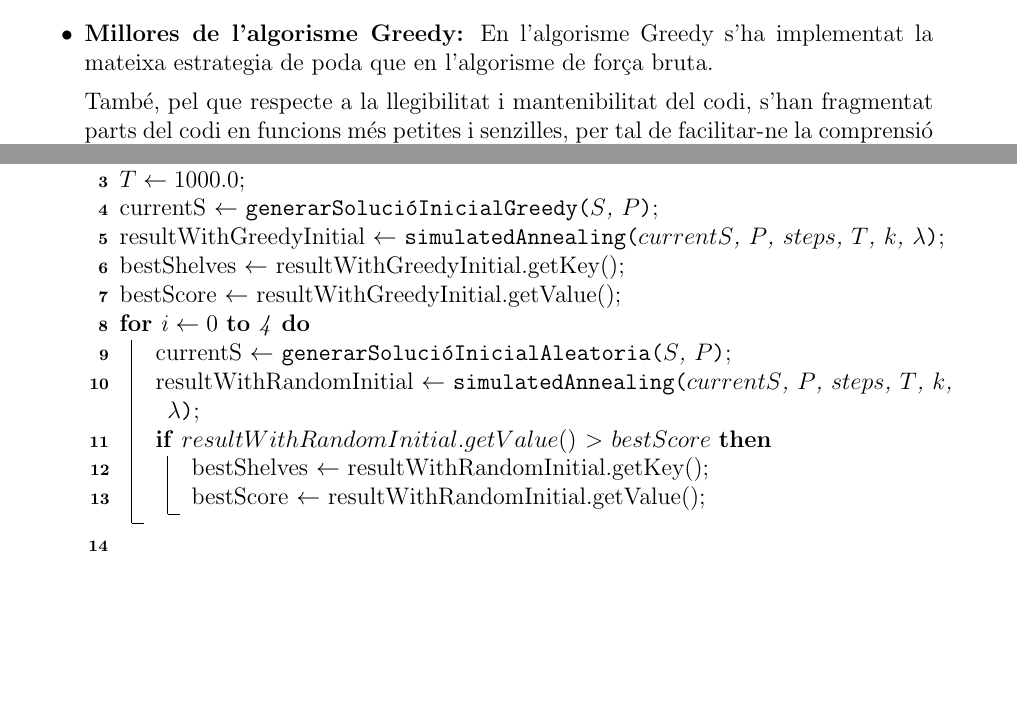
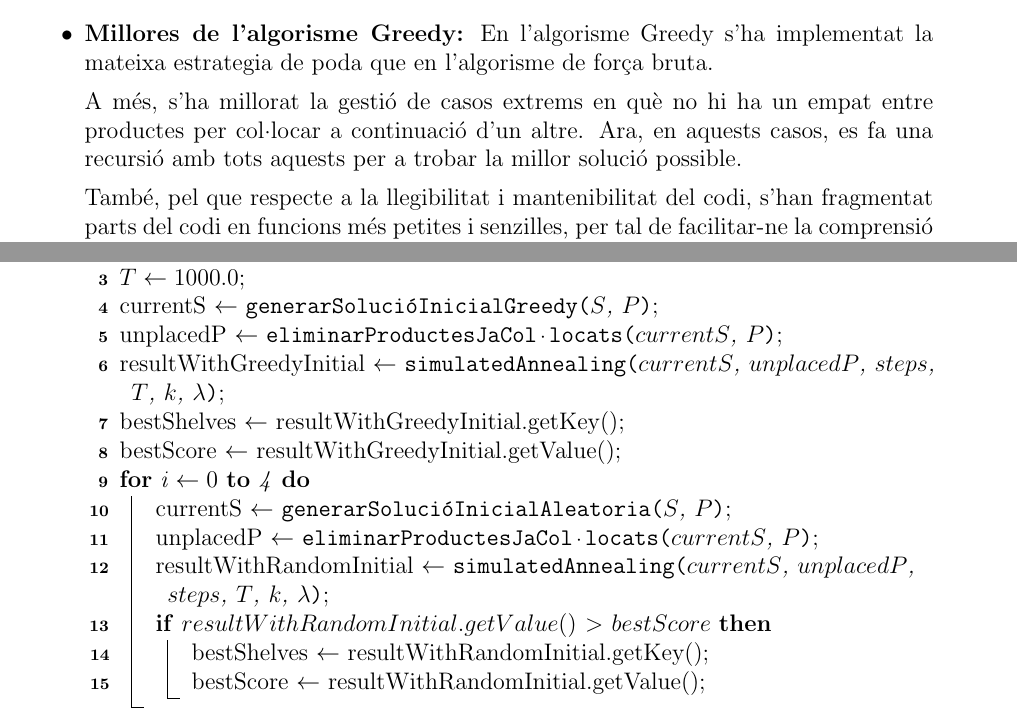
Before and after one commit to Willyllem88/PROP-2024-25, a LaTeX document (DOCS/Latex/entrega2/entrega2.tex): two parts of pages 7 and 25 of 31, joined at a grey line, cut so that both start at the same text, the shorter picture padded with empty space. Compiled offline with pdfLaTeX.

Commit message:
Improved algorithm efficiency and readability by refining the Greedy and approximation algorithms, enhancing edge case handling, and updating documentation.

```diff
--- a/DOCS/Latex/entrega2/entrega2.tex
+++ b/DOCS/Latex/entrega2/entrega2.tex
@@ -155,6 +155,8 @@ Els canvis realitzats en els algorismes de distribució de productes han estat o
 
 	\item \textbf{Millores de l'algorisme Greedy:}
 		En l'algorisme Greedy s'ha implementat la mateixa estrategia de poda que en l'algorisme de força bruta.
+
+		A més, s'ha millorat la gestió de casos extrems en què no hi ha un empat entre productes per col·locar a continuació d'un altre. Ara, en aquests casos, es fa una recursió amb tots aquests per a trobar la millor solució possible.
 
 		També, pel que respecte a la llegibilitat i mantenibilitat del codi, s'han fragmentat parts del codi en funcions més petites i senzilles, per tal de facilitar-ne la comprensió i la modificació.
 
@@ -806,6 +808,7 @@ L'algorisme d'aproximació implementat en la classe \texttt{Approximation} segue
 	\KwIn{Prestatgeries inicials $S$, productes $P$}
 	\KwOut{Distribució òptima $S^*$}
 
+	\SetKwFunction{EliminarProductesJaCollocats}{eliminarProductesJaCol·locats}
 	\SetKwFunction{GenerarSolucioInicialGreedy}{generarSolucióInicialGreedy}
 	\SetKwFunction{GenerarSolucioInicialAleatoria}{generarSolucióInicialAleatoria}
 	\SetKwFunction{CalculateTotalSimilarity}{calculateTotalSimilarity}
@@ -823,13 +826,15 @@ L'algorisme d'aproximació implementat en la classe \texttt{Approximation} segue
 	$T \leftarrow 1000.0$\;
 
 	currentS $\leftarrow$ \GenerarSolucioInicialGreedy{$S$, $P$}\;
-	resultWithGreedyInitial $\leftarrow$ \SimulatedAnnealing{$currentS$, $P$, $steps$, $T$, $k$, $\lambda$}\;
+	unplacedP $\leftarrow$ \EliminarProductesJaCollocats{$currentS$, $P$}\;
+	resultWithGreedyInitial $\leftarrow$ \SimulatedAnnealing{$currentS$, $unplacedP$, $steps$, $T$, $k$, $\lambda$}\;
 	bestShelves $\leftarrow$ resultWithGreedyInitial.getKey()\;
 	bestScore $\leftarrow$ resultWithGreedyInitial.getValue()\;
 
 	\For{i $\leftarrow 0$ \KwTo 4}{
 		currentS $\leftarrow$ \GenerarSolucioInicialAleatoria{$S$, $P$}\;
-		resultWithRandomInitial $\leftarrow$ \SimulatedAnnealing{$currentS$, $P$, $steps$, $T$, $k$, $\lambda$}\;
+		unplacedP $\leftarrow$ \EliminarProductesJaCollocats{$currentS$, $P$}\;
+		resultWithRandomInitial $\leftarrow$ \SimulatedAnnealing{$currentS$, $unplacedP$, $steps$, $T$, $k$, $\lambda$}\;
 		\If{$resultWithRandomInitial.getValue()$ $>$ $bestScore$}{
 			bestShelves $\leftarrow$ resultWithRandomInitial.getKey()\;
 			bestScore $\leftarrow$ resultWithRandomInitial.getValue()\;
```
Also changed, not shown: DOCS/Latex/entrega2/entrega2.pdf, DOCS/Latex/entrega2/entrega2.tex (2 more changed lines).
